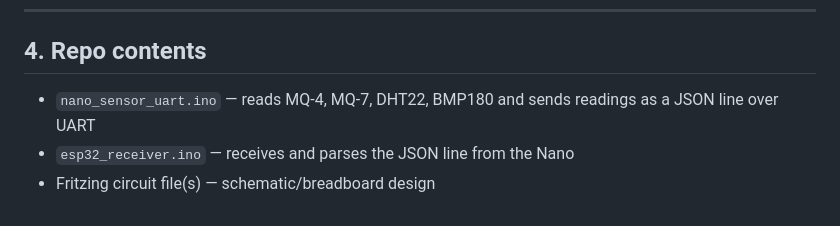
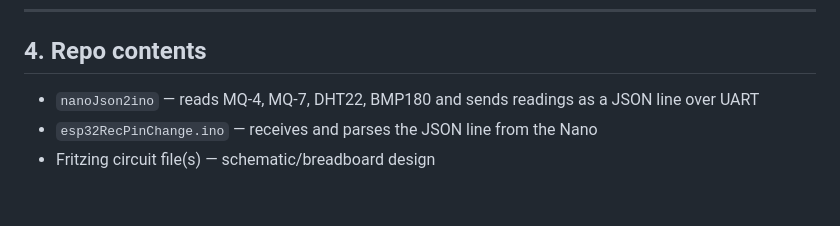
Before and after one commit to arsh-ngui/Rover_revor, a Markdown page: README.md, the part around the change. GitHub-like rendering.

Commit message:
Rename files in README for consistency

```diff
--- a/README.md
+++ b/README.md
@@ -133,7 +133,7 @@ Both sketches communicate at **9600 baud**.
 
 ## 4. Repo contents
 
-- `nano_sensor_uart.ino` — reads MQ-4, MQ-7, DHT22, BMP180 and sends
+- `nanoJson2ino` — reads MQ-4, MQ-7, DHT22, BMP180 and sends
   readings as a JSON line over UART
-- `esp32_receiver.ino` — receives and parses the JSON line from the Nano
+- `esp32RecPinChange.ino` — receives and parses the JSON line from the Nano
 - Fritzing circuit file(s) — schematic/breadboard design
```
